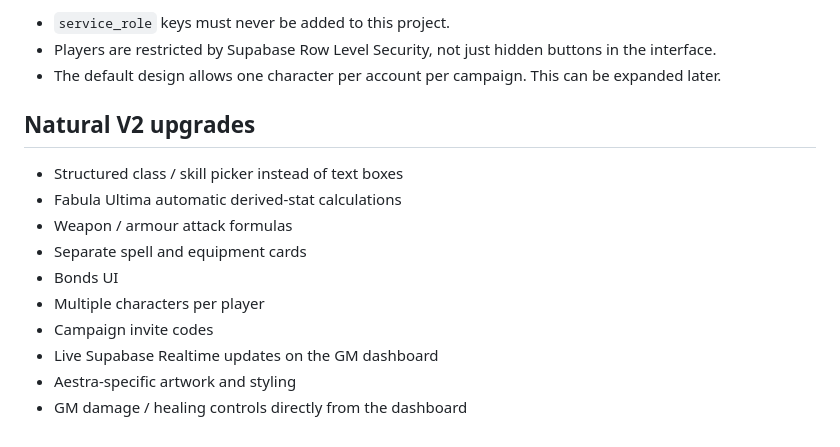
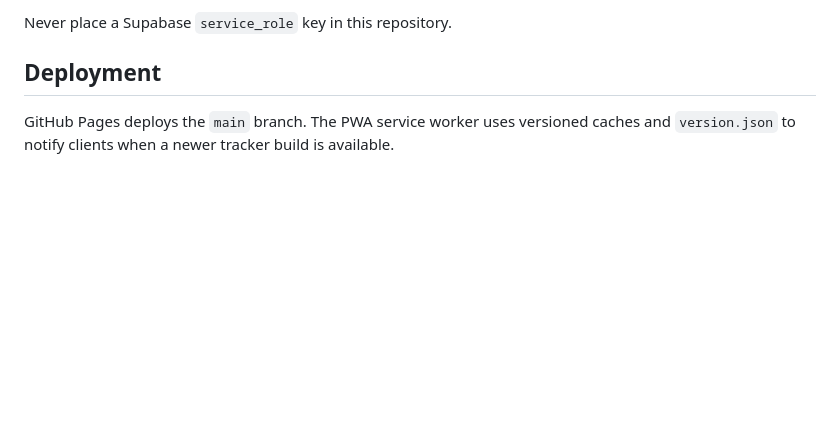
Before and after one commit to sladeykins-glitch/aestra-character-tracker, a Markdown page: README.md, the part around one of its changes. Rendered like a GitHub page; blank space fills up the shorter version.

```diff
--- a/README.md
+++ b/README.md
@@ -67,17 +74,6 @@ Your account should be the only account with `is_gm = true` unless you want anot
 
-- `service_role` keys must never be added to this project.
-- Players are restricted by Supabase Row Level Security, not just hidden buttons in the interface.
-- The default design allows one character per account per campaign. This can be expanded later.
+Never place a Supabase `service_role` key in this repository.
 
-## Natural V2 upgrades
+## Deployment
 
-- Structured class / skill picker instead of text boxes
-- Fabula Ultima automatic derived-stat calculations
-- Weapon / armour attack formulas
-- Separate spell and equipment cards
-- Bonds UI
-- Multiple characters per player
-- Campaign invite codes
-- Live Supabase Realtime updates on the GM dashboard
-- Aestra-specific artwork and styling
-- GM damage / healing controls directly from the dashboard
+GitHub Pages deploys the `main` branch. The PWA service worker uses versioned caches and `version.json` to notify clients when a newer tracker build is available.
```
Also changed, not shown: other parts of README.md (+52 -45 lines).
